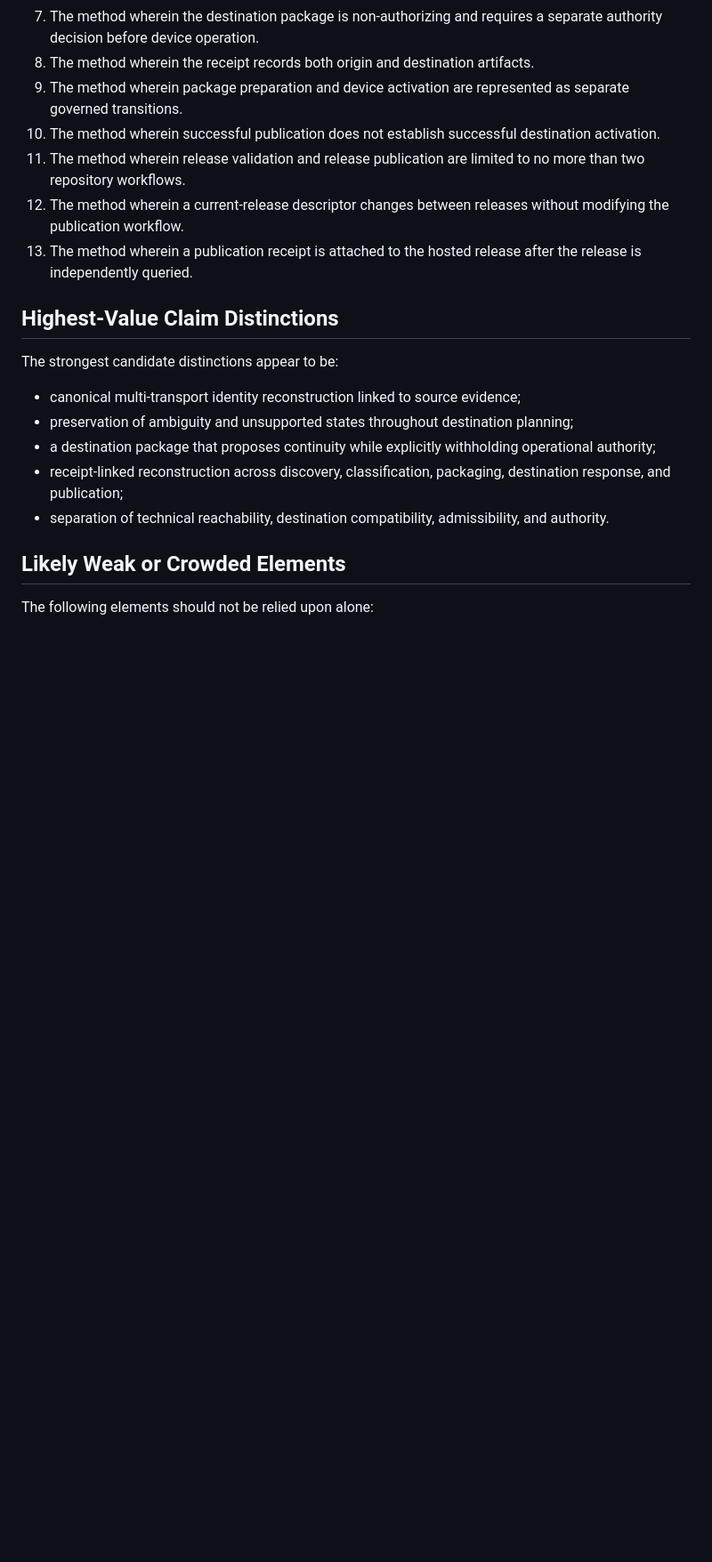
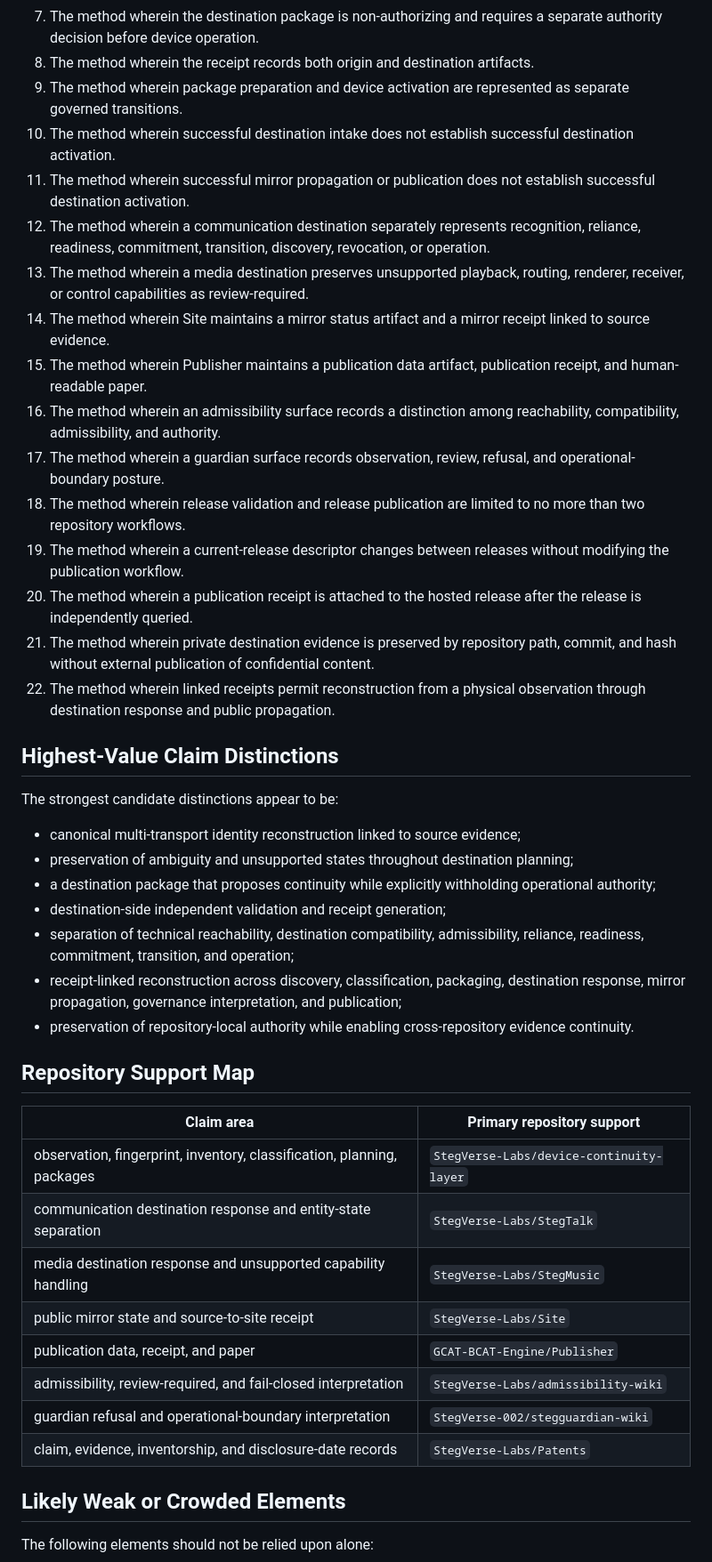
Before and after one commit to StegVerse-Labs/Patents, a Markdown page: claims/PAT-005-claim-architecture.md, the part around one of its changes. Shown at 89% size. Drawn GitHub-style; blank space fills up the shorter version.

Commit message:
Expand PAT-005 claims across source destination and publication repos

```diff
--- a/claims/PAT-005-claim-architecture.md
+++ b/claims/PAT-005-claim-architecture.md
@@ -57,10 +74,19 @@ This concept should be evaluated separately because generic automated release pu
 7. The method wherein the destination package is non-authorizing and requires a separate authority decision before device operation.
 8. The method wherein the receipt records both origin and destination artifacts.
 9. The method wherein package preparation and device activation are represented as separate governed transitions.
-10. The method wherein successful publication does not establish successful destination activation.
-11. The method wherein release validation and release publication are limited to no more than two repository workflows.
-12. The method wherein a current-release descriptor changes between releases without modifying the publication workflow.
-13. The method wherein a publication receipt is attached to the hosted release after the release is independently queried.
+10. The method wherein successful destination intake does not establish successful destination activation.
+11. The method wherein successful mirror propagation or publication does not establish successful destination activation.
+12. The method wherein a communication destination separately represents recognition, reliance, readiness, commitment, transition, discovery, revocation, or operation.
+13. The method wherein a media destination preserves unsupported playback, routing, renderer, receiver, or control capabilities as review-required.
+14. The method wherein Site maintains a mirror status artifact and a mirror receipt linked to source evidence.
+15. The method wherein Publisher maintains a publication data artifact, publication receipt, and human-readable paper.
+16. The method wherein an admissibility surface records a distinction among reachability, compatibility, admissibility, and authority.
+17. The method wherein a guardian surface records observation, review, refusal, and operational-boundary posture.
+18. The method wherein release validation and release publication are limited to no more than two repository workflows.
+19. The method wherein a current-release descriptor changes between releases without modifying the publication workflow.
+20. The method wherein a publication receipt is attached to the hosted release after the release is independently queried.
+21. The method wherein private destination evidence is preserved by repository path, commit, and hash without external publication of confidential content.
+22. The method wherein linked receipts permit reconstruction from a physical observation through destination response and public propagation.
 
 ## Highest-Value Claim Distinctions
 
@@ -69,8 +95,23 @@ The strongest candidate distinctions appear to be:
 - canonical multi-transport identity reconstruction linked to source evidence;
 - preservation of ambiguity and unsupported states throughout destination planning;
 - a destination package that proposes continuity while explicitly withholding operational authority;
-- receipt-linked reconstruction across discovery, classification, packaging, destination response, and publication;
-- separation of technical reachability, destination compatibility, admissibility, and authority.
+- destination-side independent validation and receipt generation;
+- separation of technical reachability, destination compatibility, admissibility, reliance, readiness, commitment, transition, and operation;
+- receipt-linked reconstruction across discovery, classification, packaging, destination response, mirror propagation, governance interpretation, and publication;
+- preservation of repository-local authority while enabling cross-repository evidence continuity.
+
+## Repository Support Map
+
+| Claim area | Primary repository support |
+|---|---|
+| observation, fingerprint, inventory, classification, planning, packages | `StegVerse-Labs/device-continuity-layer` |
+| communication destination response and entity-state separation | `StegVerse-Labs/StegTalk` |
+| media destination response and unsupported capability handling | `StegVerse-Labs/StegMusic` |
+| public mirror state and source-to-site receipt | `StegVerse-Labs/Site` |
+| publication data, receipt, and paper | `GCAT-BCAT-Engine/Publisher` |
+| admissibility, review-required, and fail-closed interpretation | `StegVerse-Labs/admissibility-wiki` |
+| guardian refusal and operational-boundary interpretation | `StegVerse-002/stegguardian-wiki` |
+| claim, evidence, inventorship, and disclosure-date records | `StegVerse-Labs/Patents` |
 
 ## Likely Weak or Crowded Elements
 
```
Also changed, not shown: other parts of claims/PAT-005-claim-architecture.md (+35 -10 lines).
